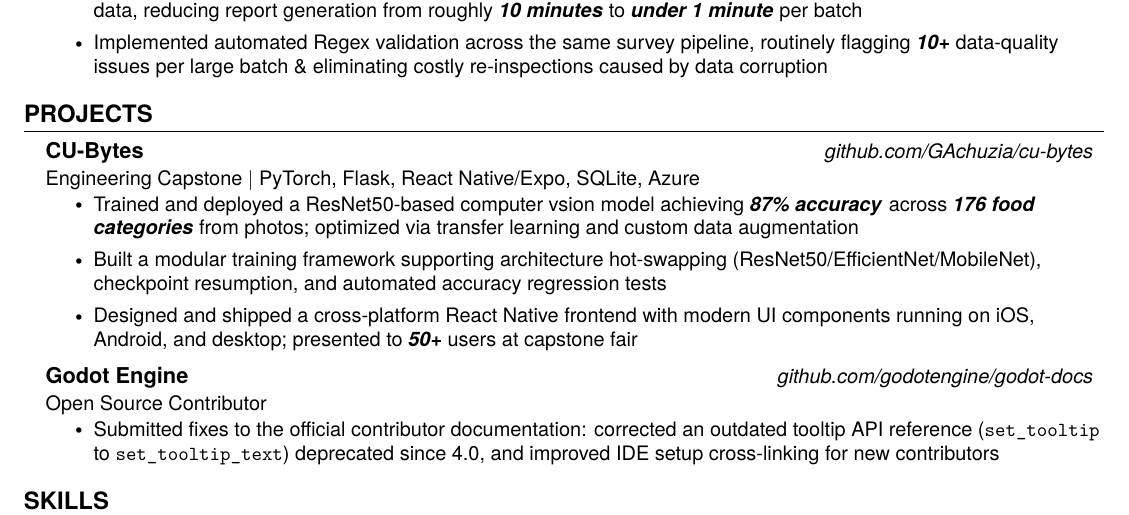
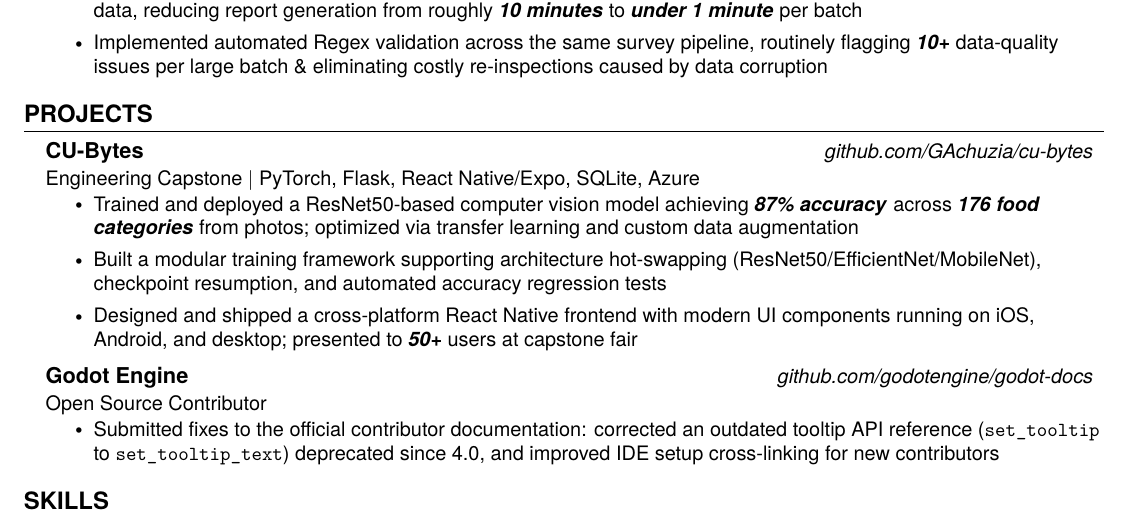
Before and after one commit to GAchuzia/resume, a LaTeX CV (src/resume.tex, which reads src/projects.tex): part of the page, cut so that both start at the same text. Compiled offline with pdfLaTeX.

Commit message:
fix: change vsion typo to vision

```diff
--- a/src/projects.tex
+++ b/src/projects.tex
@@ -6,7 +6,7 @@
 {CU-Bytes}{\href{https://github.com/GAchuzia/cu-bytes}{\small\textit{github.com/GAchuzia/cu-bytes}}}
 {Engineering Capstone $|$ PyTorch, Flask, React Native/Expo, SQLite, Azure}{}
 \resumeItemListStart % chktex 1
-\resumeItem{Trained and deployed a ResNet50-based computer vsion model achieving \textbf{\textit{87\% accuracy}} across \textbf{\textit{176 food categories}} from photos; optimized via transfer learning and custom data augmentation}
+\resumeItem{Trained and deployed a ResNet50-based computer vision model achieving \textbf{\textit{87\% accuracy}} across \textbf{\textit{176 food categories}} from photos; optimized via transfer learning and custom data augmentation}
 \resumeItem{Built a modular training framework supporting architecture hot-swapping (ResNet50/EfficientNet/MobileNet), checkpoint resumption, and automated accuracy regression tests}
 \resumeItem{Designed and shipped a cross-platform React Native frontend with modern UI components running on iOS, Android, and desktop; presented to \textbf{\textit{50+}} users at capstone fair}
 \resumeItemListEnd % chktex 1
```
